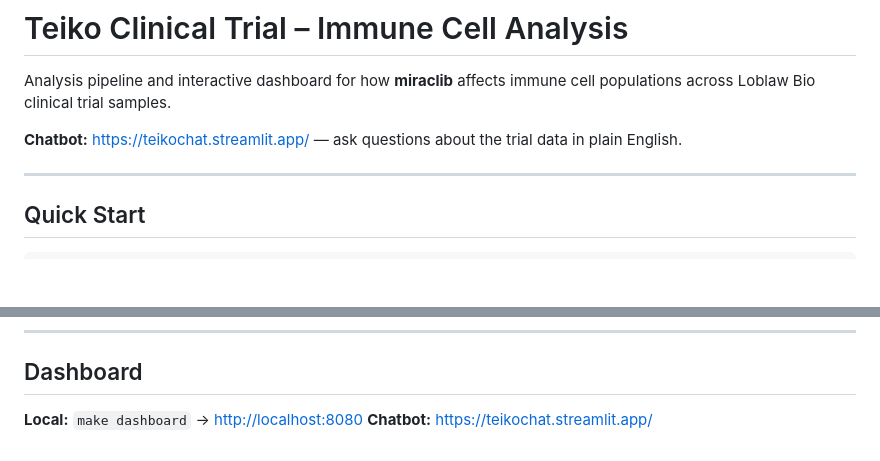
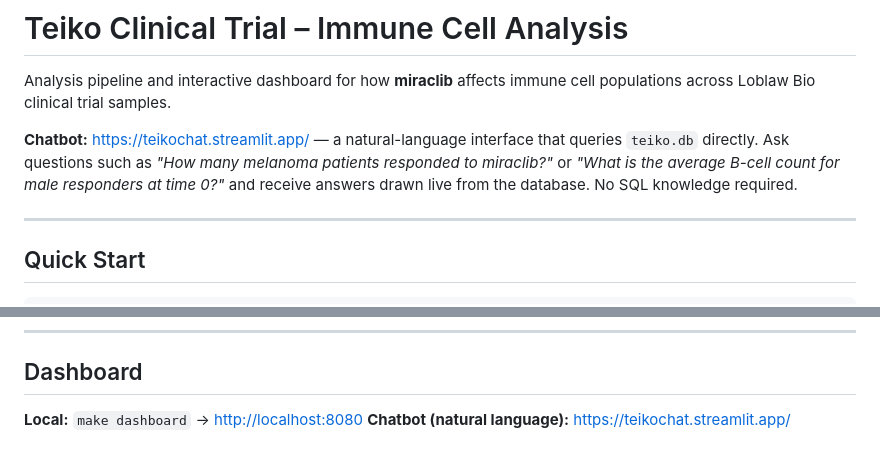
Before and after one commit to nmrastogi/Teiko, a Markdown page: README.md, 2 parts joined by grey strips. Drawn GitHub-style; blank space fills up the shorter version.

Commit message:
Enhance chatbot description in README to clarify its natural-language interface and provide example queries for user guidance

```diff
--- a/README.md
+++ b/README.md
@@ -2,7 +2,7 @@
 
 Analysis pipeline and interactive dashboard for how **miraclib** affects immune cell populations across Loblaw Bio clinical trial samples.
 
-**Chatbot:** [https://teikochat.streamlit.app/](https://teikochat.streamlit.app/) — ask questions about the trial data in plain English.
+**Chatbot:** [https://teikochat.streamlit.app/](https://teikochat.streamlit.app/) — a natural-language interface that queries `teiko.db` directly. Ask questions such as *"How many melanoma patients responded to miraclib?"* or *"What is the average B-cell count for male responders at time 0?"* and receive answers drawn live from the database. No SQL knowledge required.
 
 ---
 
@@ -127,4 +127,4 @@ make test   # or: pytest tests/test_data.py -v
 ## Dashboard
 
 **Local:** `make dashboard` → [http://localhost:8080](http://localhost:8080)
-**Chatbot:** [https://teikochat.streamlit.app/](https://teikochat.streamlit.app/)
+**Chatbot (natural language):** [https://teikochat.streamlit.app/](https://teikochat.streamlit.app/)
```
